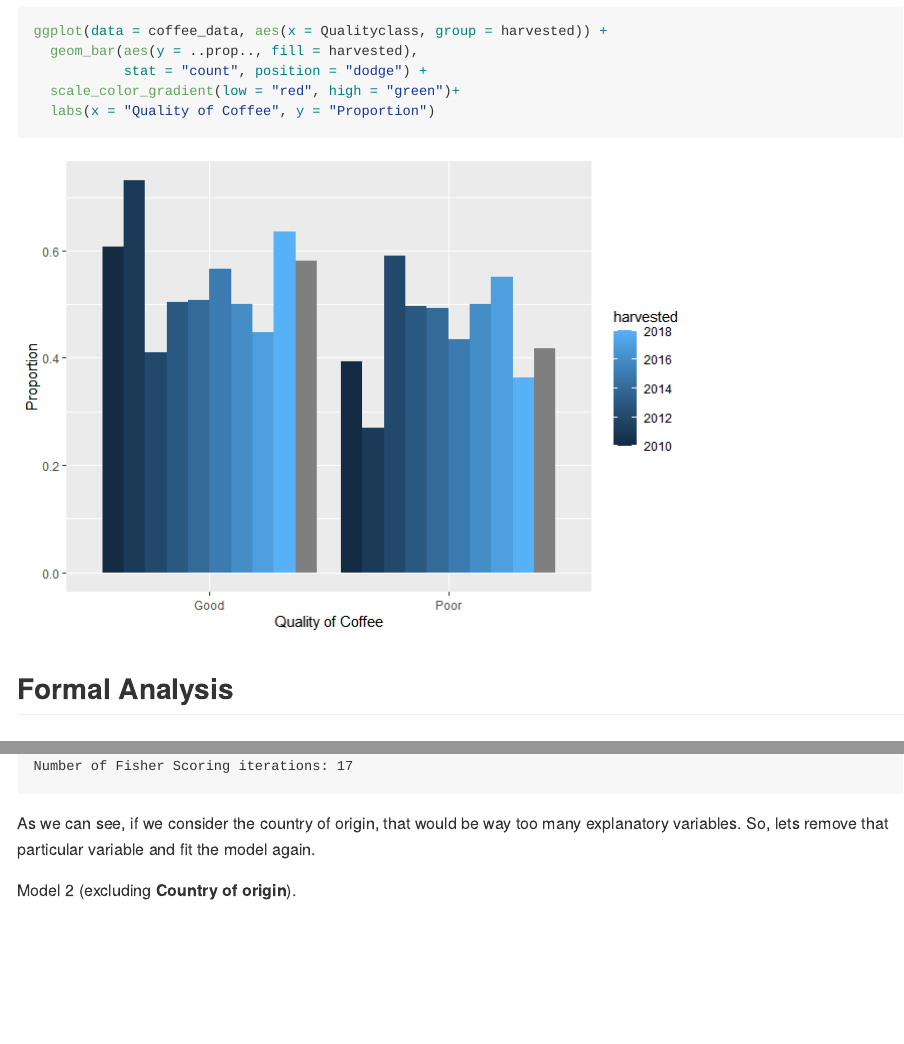
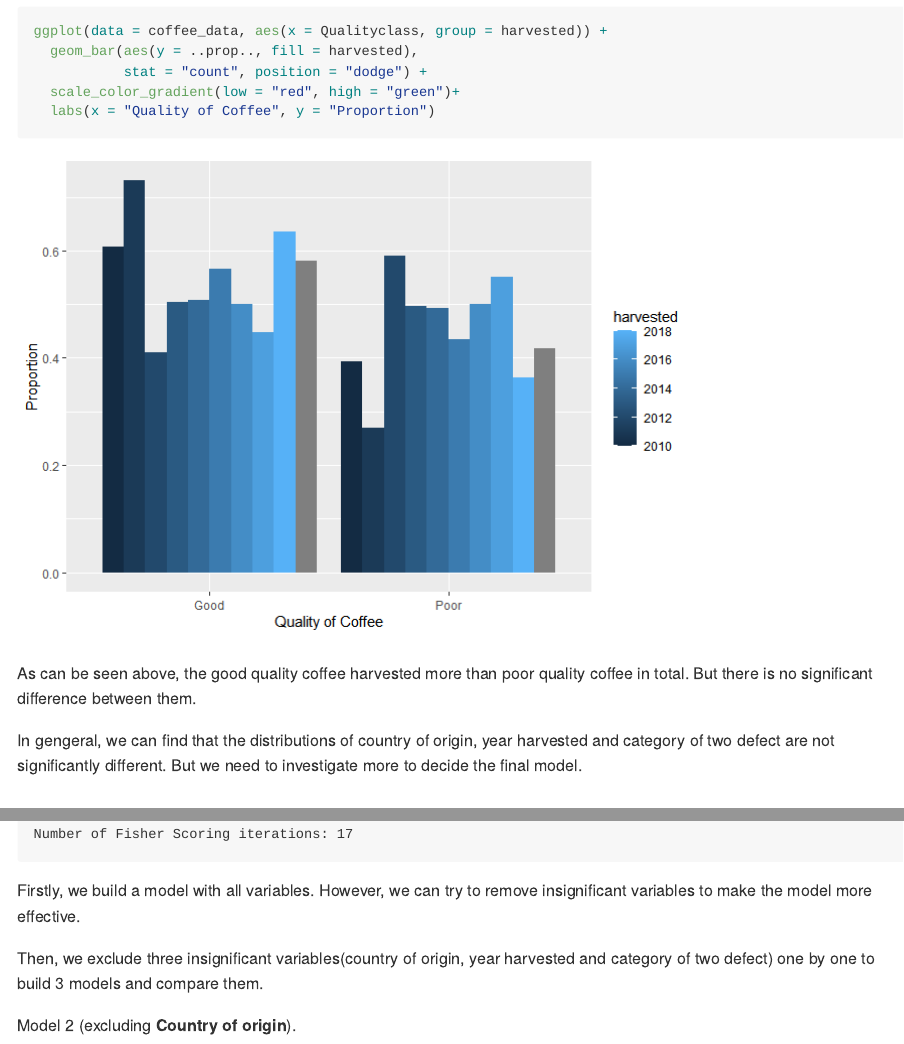
Before and after one commit to YufanZhao1/DAS-Group-12, an R Markdown document (DAS-Group-12.Rmd): the page in a window 1100 px wide, from 7300 px down before the commit and from 7330 px down after it, so that both start at the same text, and a second part further down, joined at a grey line. The pictures show the output file DAS-Group-12.md that the author committed with the source, drawn offline in the style of GitHub; long lines of code are wrapped.

Commit message:
some changes Yaqing made

````diff
--- a/DAS-Group-12.Rmd
+++ b/DAS-Group-12.Rmd
@@ -185,7 +189,10 @@ ggplot(data = coffee_data, aes(x = Qualityclass, group = harvested)) +
 ```
 
 
+As can be seen above, the good quality coffee harvested more than poor quality coffee in total. But there is no significant difference between them.
 
+
+In gengeral, we can find that the distributions of country of origin, year harvested and category of two defect are not significantly different. But we need to investigate more to decide the final model.
 
 
 
@@ -207,7 +214,11 @@ mod.coffee1 %>%
 summary()
 ```
 
-As we can see, if we consider the country of origin, that would be way too many explanatory variables. So, lets remove that particular variable and fit the model again.
+
+Firstly, we build a model with all variables. However, we can try to remove insignificant variables to make the model more effective.
+
+Then, we exclude three insignificant variables(country of origin, year harvested and category of two defect) one by one to build 3 models and compare them.
+
 
 Model 2 (excluding **Country of origin**).
 ```{r generalized model 2}
````
Also changed, not shown: DAS-Group-12.md, DAS-Group-12.Rmd (13 more changed lines).
